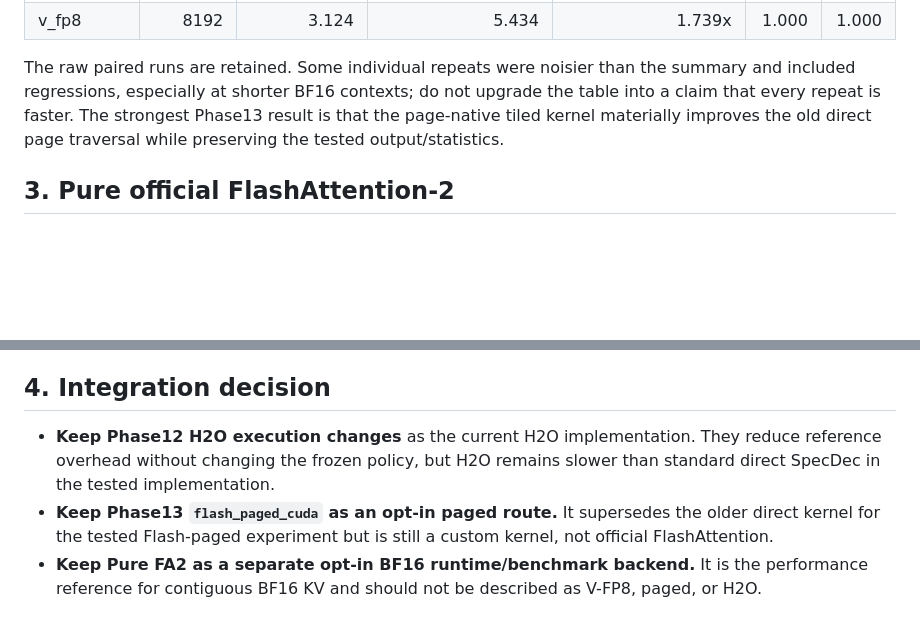
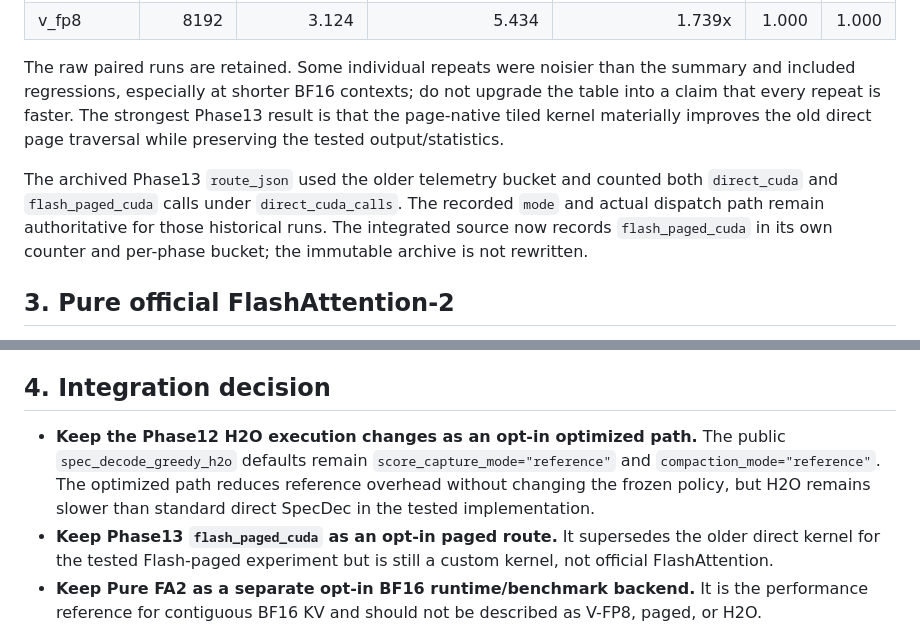
Before and after one commit to RichardF123/SpecDec-Context-Scaling, a Markdown page: docs/optimization_execution_addendum_2026-10-04.md, 2 parts joined by grey strips. Drawn GitHub-style; blank space fills up the shorter version.

Commit message:
Fix FA2 context restoration and optimization telemetry

```diff
--- a/docs/optimization_execution_addendum_2026-10-04.md
+++ b/docs/optimization_execution_addendum_2026-10-04.md
@@ -94,6 +94,12 @@ upgrade the table into a claim that every repeat is faster. The strongest
 Phase13 result is that the page-native tiled kernel materially improves the old
 direct page traversal while preserving the tested output/statistics.
 
+The archived Phase13 `route_json` used the older telemetry bucket and counted
+both `direct_cuda` and `flash_paged_cuda` calls under `direct_cuda_calls`.
+The recorded `mode` and actual dispatch path remain authoritative for those
+historical runs. The integrated source now records `flash_paged_cuda` in its
+own counter and per-phase bucket; the immutable archive is not rewritten.
+
 ## 3. Pure official FlashAttention-2
 
 This is a separate BF16 backend using the official `flash-attn` package with a
@@ -126,9 +132,12 @@ contiguous FlashAttention inference backend.
 
 ## 4. Integration decision
 
-- **Keep Phase12 H2O execution changes** as the current H2O implementation.
-  They reduce reference overhead without changing the frozen policy, but H2O
-  remains slower than standard direct SpecDec in the tested implementation.
+- **Keep the Phase12 H2O execution changes as an opt-in optimized path.**
+  The public `spec_decode_greedy_h2o` defaults remain
+  `score_capture_mode="reference"` and `compaction_mode="reference"`.
+  The optimized path reduces reference overhead without changing the frozen
+  policy, but H2O remains slower than standard direct SpecDec in the tested
+  implementation.
 - **Keep Phase13 `flash_paged_cuda` as an opt-in paged route.** It supersedes
   the older direct kernel for the tested Flash-paged experiment but is still a
   custom kernel, not official FlashAttention.
```
